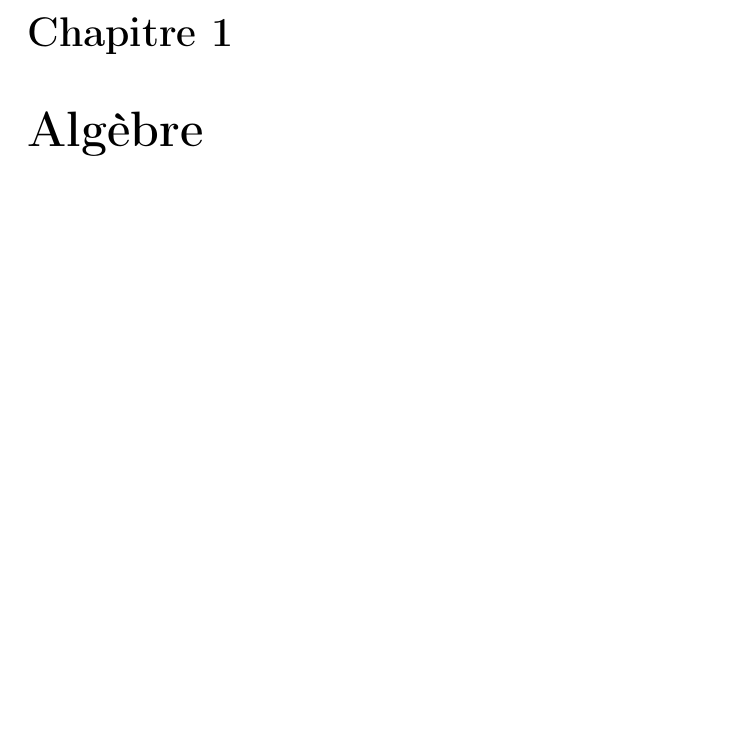
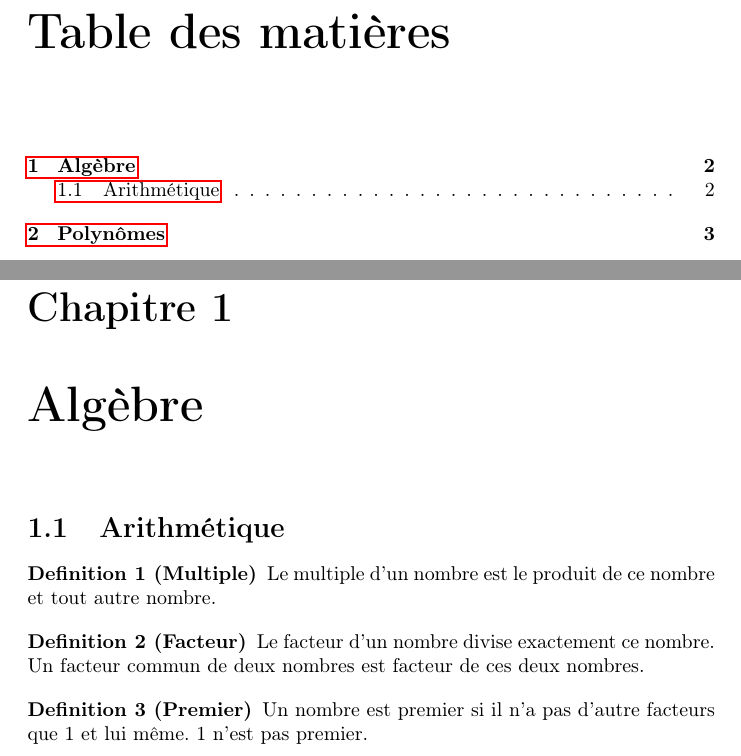
Before and after one commit to nimisbert/lab, a LaTeX document (docs/notes.tex, which reads docs/algebre.tex, docs/preambule.tex): part of page 1 of 2 before the commit and two parts of pages 1 and 2 of 3 after it, the two joined at a grey line, cut at the place of the change, the shorter picture padded with empty space. Compiled offline with pdfLaTeX.

Commit message:
test setup

```diff
--- a/docs/algebre.tex
+++ b/docs/algebre.tex
@@ -1 +1,17 @@
 \chapter{Algèbre}
+
+\section{Arithmétique}
+
+\begin{Definition}[Multiple]
+    Le multiple d'un nombre est le produit de ce nombre et tout autre nombre.
+\end{Definition}
+
+\begin{Definition}[Facteur]
+    Le facteur d'un nombre divise exactement ce nombre.
+    Un facteur commun de deux nombres est facteur de ces deux nombres.
+\end{Definition}
+
+\begin{Definition}[Premier]
+    Un nombre est premier si il n'a pas d'autre facteurs que 1 et lui même.
+    1 n'est pas premier.
+\end{Definition}
--- a/docs/notes.tex
+++ b/docs/notes.tex
@@ -7,6 +7,8 @@
 
 \begin{document}
 
+\tableofcontents
+
 \include{algebre}
 \include{polynomes}
 
--- a/docs/preambule.tex
+++ b/docs/preambule.tex
@@ -1,7 +1,6 @@
 \usepackage[T1]{fontenc}
 \usepackage[french]{babel}
-\usepackage{mdframed}
-\usepackage{lipsum}
+\usepackage[standard]{ntheorem}
 \usepackage{fancyhdr}
 \usepackage{hyperref}
 \usepackage{tikz}
```
Also changed, not shown: docs/Makefile (added).
